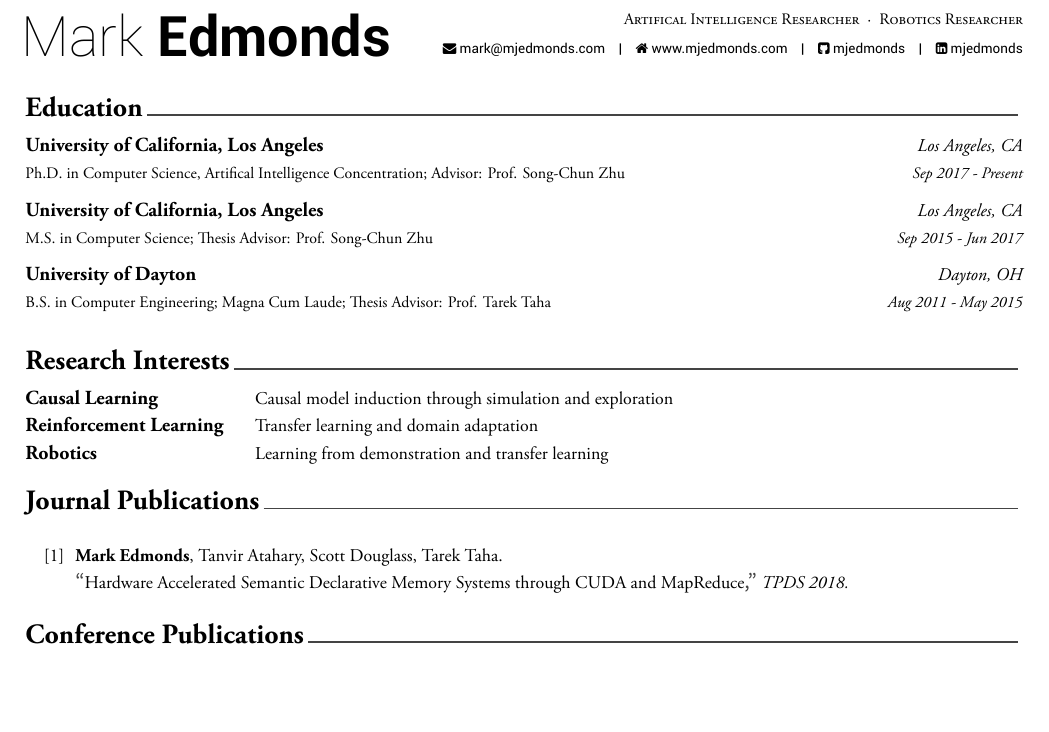
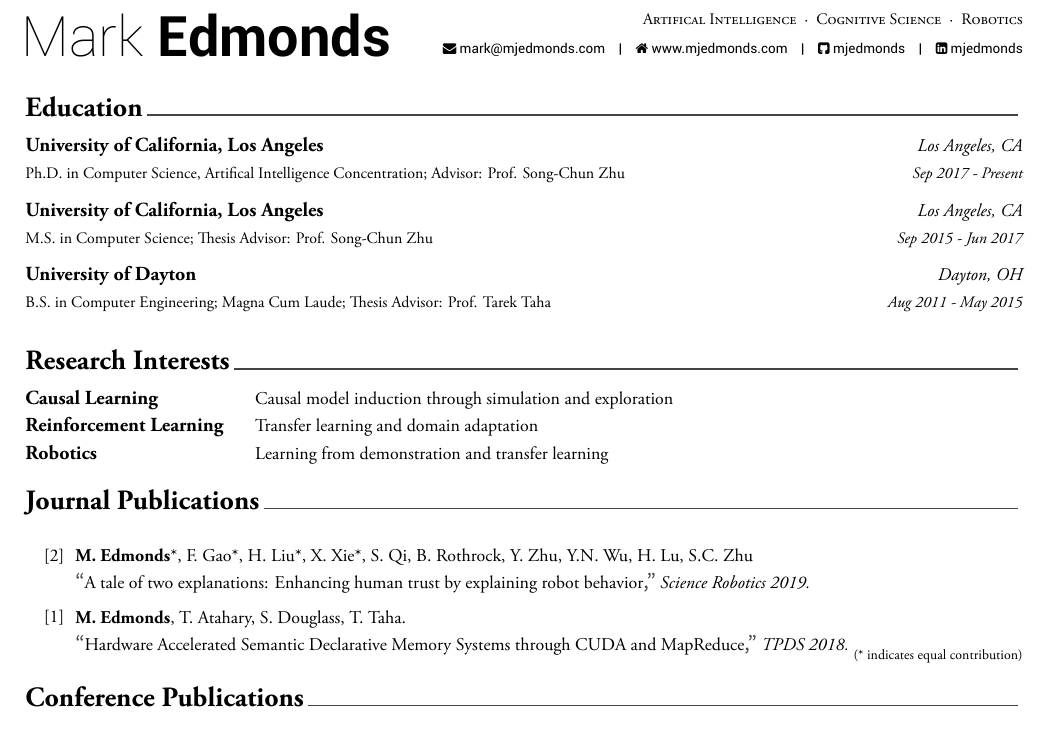
Before and after one commit to mjedmonds/cv, a LaTeX CV (resume_cv.tex, which reads cv-sections/journalpubs.tex): part of page 1 of 3, cut so that both start at the same text, the shorter picture padded with empty space. The pictures show the PDF file mark_edmonds_cv.pdf that the author committed with the source.

Commit message:
added science robotics

```diff
--- a/cv-sections/journalpubs.tex
+++ b/cv-sections/journalpubs.tex
@@ -11,9 +11,17 @@
 \begin{cvpublications}
 
 \item \cvpublication
+{\href{https://robotics.sciencemag.org/content/4/37/eaay4663}{A tale of two explanations: Enhancing human trust by explaining robot behavior}} % title
+{\textbf{M. Edmonds}*, F. Gao*, H. Liu*, X. Xie*, S. Qi, B. Rothrock, Y. Zhu, Y.N. Wu, H. Lu, S.C. Zhu} % authors
+{Science Robotics 2019.} % conference
+{} % awards
+
+\item \cvpublication
 {\href{http://www.mjedmonds.com/projects/DM/TPDS18_HADM_final.pdf}{Hardware Accelerated Semantic Declarative Memory Systems through CUDA and MapReduce}} % title
-{\textbf{Mark Edmonds}, Tanvir Atahary, Scott Douglass, Tarek Taha.} % authors
+{\textbf{M. Edmonds}, T. Atahary, S. Douglass, T. Taha.} % authors
 {TPDS 2018.} % conference
 {} % awards
 
+\cvequalcontribution
+
 \end{cvpublications}
--- a/resume_cv.tex
+++ b/resume_cv.tex
@@ -63,7 +63,7 @@
 %\xing{xing name}
 %\extrainfo{test} % Other text you want to include on this line
 
-\position{Artifical Intelligence Researcher{\enskip\cdotp\enskip}Robotics Researcher} % Your expertise/fields
+\position{Artifical Intelligence{\enskip\cdotp\enskip}Cognitive Science{\enskip\cdotp\enskip}Robotics} % Your expertise/fields
 % \quote{``Make the change that you want to see in the world."} % A quote or statement
 
 \makecvfooter{\today}{Mark Edmonds~~~·~~~Curriculum Vitae}{\thepage} % Specify the letter footer with 3 arguments: (<left>, <center>, <right>), leave any of these blank if they are not needed
```
Also changed, not shown: mark_edmonds_cv.pdf, resume_cv.pdf (deleted), resume_cv.tex (2 more changed lines), 3 other files.
